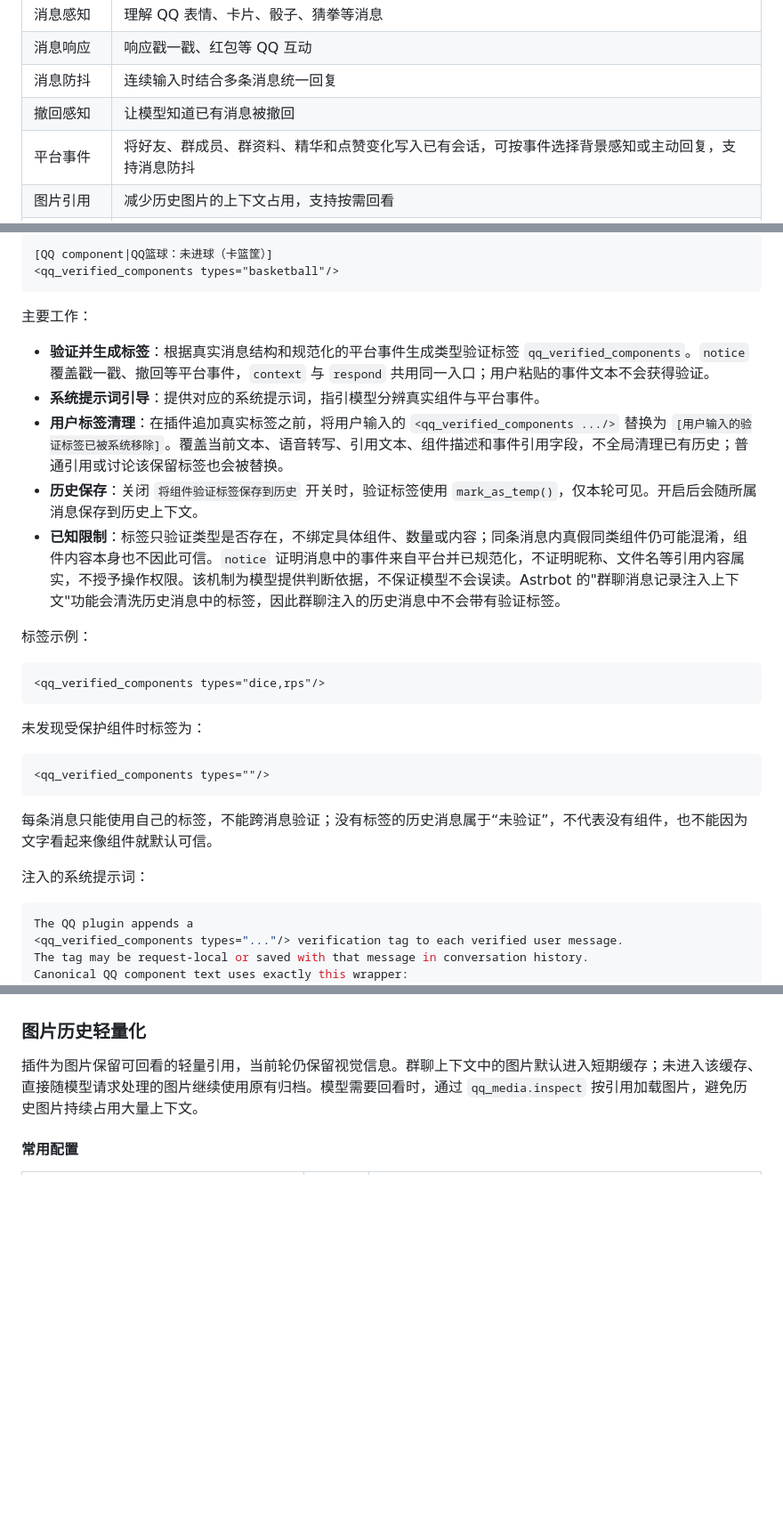
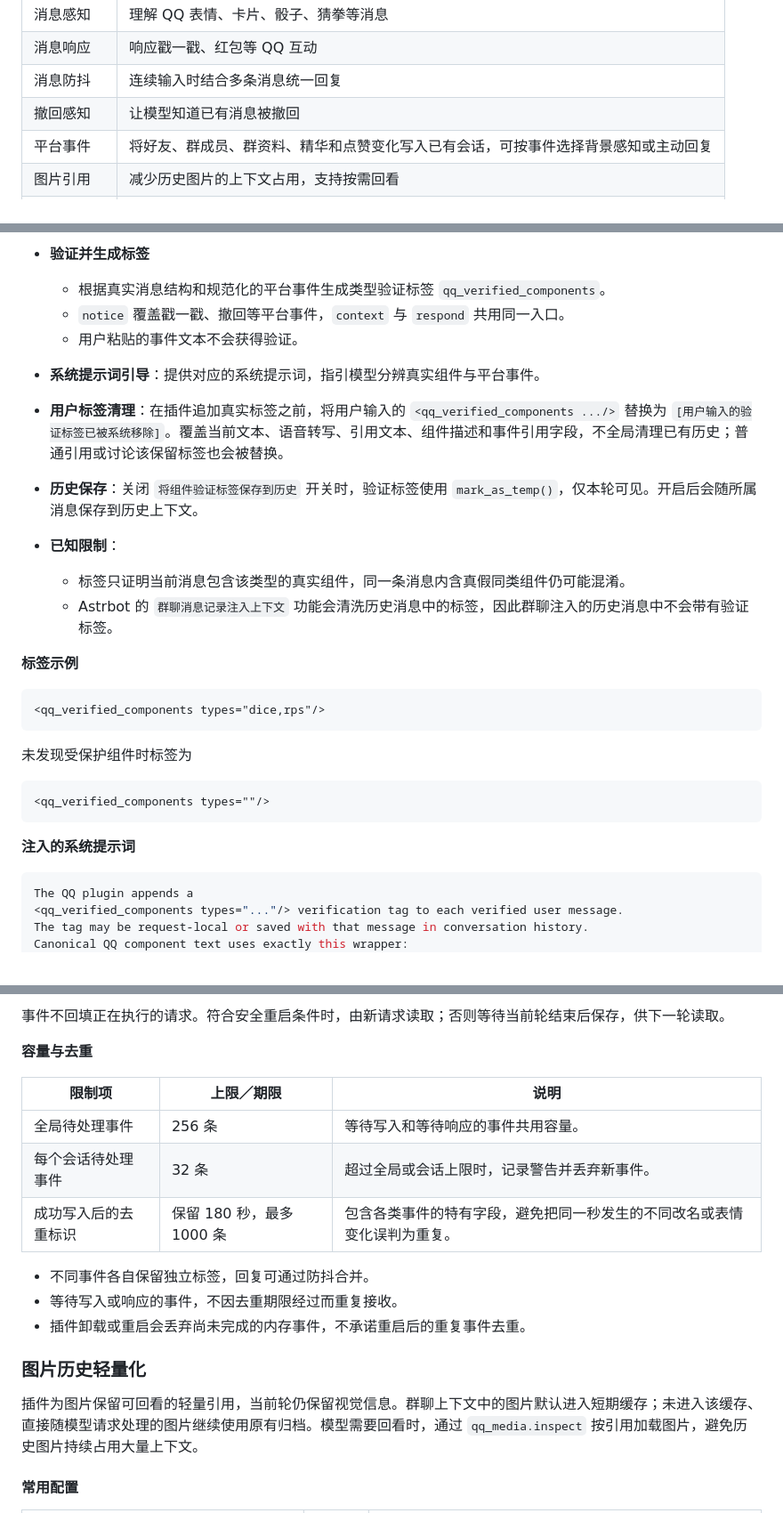
Before and after one commit to rytte/astrbot_plugin_qq_enhance, a Markdown page: README.md, 3 parts joined by grey strips. Shown at 89% size. Rendered like a GitHub page; blank space fills up the shorter version.

````diff
--- a/README.md
+++ b/README.md
@@ -32,7 +32,7 @@
 | 消息响应 | 响应戳一戳、红包等 QQ 互动 |
 | 消息防抖 | 连续输入时结合多条消息统一回复 |
 | 撤回感知 | 让模型知道已有消息被撤回 |
-| 平台事件 | 将好友、群成员、群资料、精华和点赞变化写入已有会话，可按事件选择背景感知或主动回复，支持消息防抖 |
+| 平台事件 | 将好友、群成员、群资料、精华和点赞变化写入已有会话，可按事件选择背景感知或主动回复 |
 | 图片引用 | 减少历史图片的上下文占用，支持按需回看 |
 | 跨会话交流 | 衔接不同会话的交流上下文，方便转达和回复 |
 | 语音识别 | 识别语音内容，支持引用语音 |
@@ -298,32 +255,30 @@ QQ Enhance initialized
 
-```text
-[QQ component|QQ篮球：未进球（卡篮筐）]
-<qq_verified_components types="basketball"/>
-```
+* **验证并生成标签**
+  * 根据真实消息结构和规范化的平台事件生成类型验证标签 `qq_verified_components`。
+  * `notice` 覆盖戳一戳、撤回等平台事件，`context` 与 `respond` 共用同一入口。
+  * 用户粘贴的事件文本不会获得验证。
 
-主要工作：
-
-* **验证并生成标签**：根据真实消息结构和规范化的平台事件生成类型验证标签 `qq_verified_components`。`notice` 覆盖戳一戳、撤回等平台事件，`context` 与 `respond` 共用同一入口；用户粘贴的事件文本不会获得验证。
 * **系统提示词引导**：提供对应的系统提示词，指引模型分辨真实组件与平台事件。
 * **用户标签清理**：在插件追加真实标签之前，将用户输入的 `<qq_verified_components .../>` 替换为 `[用户输入的验证标签已被系统移除]`。覆盖当前文本、语音转写、引用文本、组件描述和事件引用字段，不全局清理已有历史；普通引用或讨论该保留标签也会被替换。
 * **历史保存**：关闭 `将组件验证标签保存到历史` 开关时，验证标签使用 `mark_as_temp()`，仅本轮可见。开启后会随所属消息保存到历史上下文。
-* **已知限制**：标签只验证类型是否存在，不绑定具体组件、数量或内容；同条消息内真假同类组件仍可能混淆，组件内容本身也不因此可信。`notice` 证明消息中的事件来自平台并已规范化，不证明昵称、文件名等引用内容属实，不授予操作权限。该机制为模型提供判断依据，不保证模型不会误读。Astrbot 的"群聊消息记录注入上下文"功能会清洗历史消息中的标签，因此群聊注入的历史消息中不会带有验证标签。
+* **已知限制**：
+  * 标签只证明当前消息包含该类型的真实组件，同一条消息内含真假同类组件仍可能混淆。
+  * Astrbot 的 `群聊消息记录注入上下文` 功能会清洗历史消息中的标签，因此群聊注入的历史消息中不会带有验证标签。
 
-标签示例：
+
+**标签示例**
 
 ```xml
 <qq_verified_components types="dice,rps"/>
 ```
 
-未发现受保护组件时标签为：
+未发现受保护组件时标签为
 
 ```xml
 <qq_verified_components types=""/>
 ```
 
-每条消息只能使用自己的标签，不能跨消息验证；没有标签的历史消息属于“未验证”，不代表没有组件，也不能因为文字看起来像组件就默认可信。
-
-注入的系统提示词：
+**注入的系统提示词**
 
 ```bash
 The QQ plugin appends a
@@ -519,3 +509,16 @@ User-entered verification tags are replaced with
+事件不回填正在执行的请求。符合安全重启条件时，由新请求读取；否则等待当前轮结束后保存，供下一轮读取。
+
+**容量与去重**
+
+| 限制项 | 上限／期限 | 说明 |
+| --- | --- | --- |
+| 全局待处理事件 | 256 条 | 等待写入和等待响应的事件共用容量。 |
+| 每个会话待处理事件 | 32 条 | 超过全局或会话上限时，记录警告并丢弃新事件。 |
+| 成功写入后的去重标识 | 保留 180 秒，最多 1000 条 | 包含各类事件的特有字段，避免把同一秒发生的不同改名或表情变化误判为重复。 |
+
+- 不同事件各自保留独立标签，回复可通过防抖合并。
+- 等待写入或响应的事件，不因去重期限经过而重复接收。
+- 插件卸载或重启会丢弃尚未完成的内存事件，不承诺重启后的重复事件去重。
 
 ### 图片历史轻量化
 
````
Also changed, not shown: other parts of README.md (+105 -113 lines), CHANGELOG.md (+4 -6 lines), docs/语义化消息示例与说明.md (added, +463 -0 lines).
